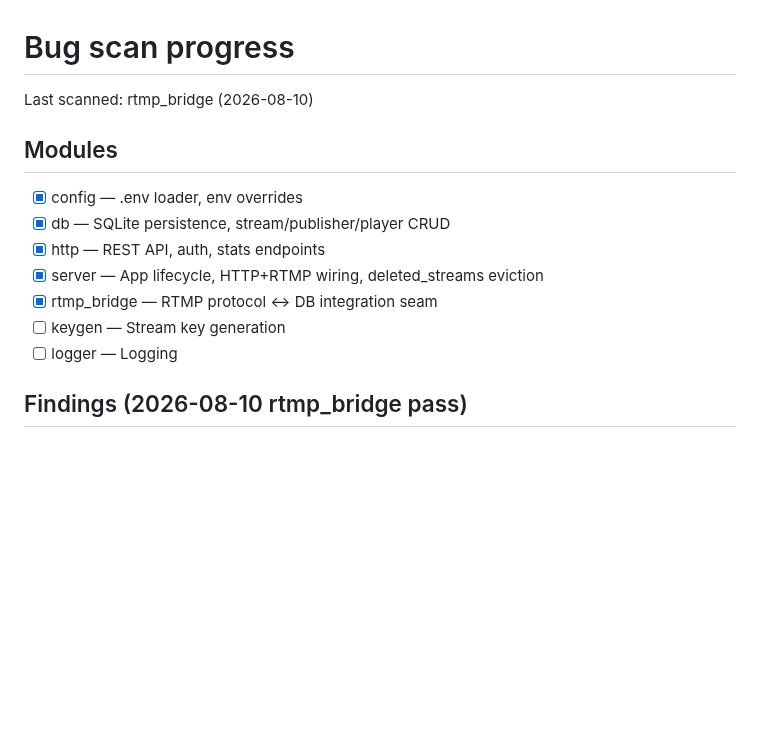
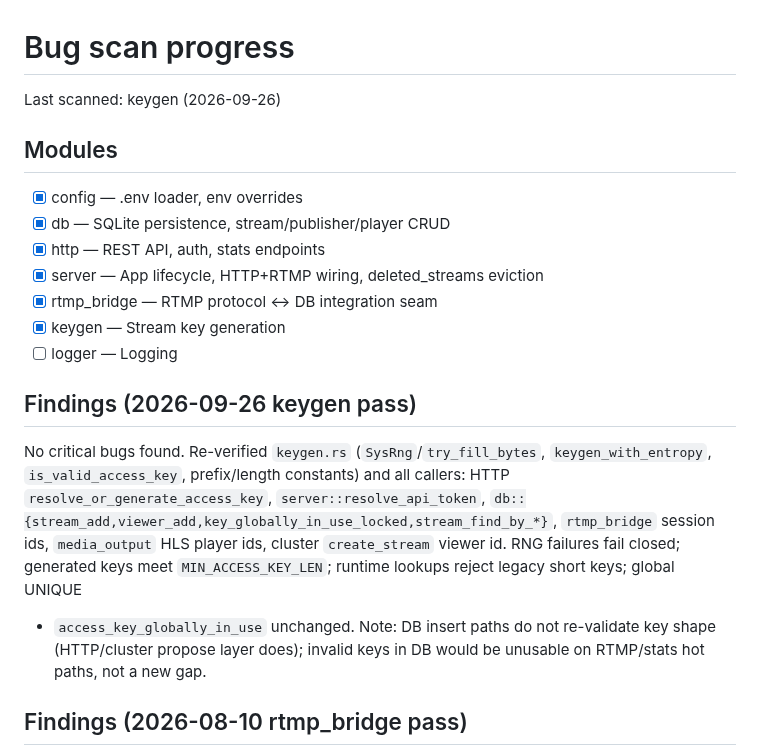
Before and after one commit to OpenRTMP/librtmp2-server, a Markdown page: .cursor/bug-scan-progress.md, the part around the change. GitHub-like rendering; blank space fills up the shorter version.

Commit message:
chore(bug-scan): mark keygen module scanned (2026-09-26)
Co-authored-by: Alexander Wagner <info@alexanderwagnerdev.com>

```diff
--- a/.cursor/bug-scan-progress.md
+++ b/.cursor/bug-scan-progress.md
@@ -1,6 +1,6 @@
 # Bug scan progress
 
-Last scanned: rtmp_bridge (2026-08-10)
+Last scanned: keygen (2026-09-26)
 
 ## Modules
 
@@ -9,8 +9,21 @@ Last scanned: rtmp_bridge (2026-08-10)
 - [x] http — REST API, auth, stats endpoints
 - [x] server — App lifecycle, HTTP+RTMP wiring, deleted_streams eviction
 - [x] rtmp_bridge — RTMP protocol ↔ DB integration seam
-- [ ] keygen — Stream key generation
+- [x] keygen — Stream key generation
 - [ ] logger — Logging
+
+## Findings (2026-09-26 keygen pass)
+
+No critical bugs found. Re-verified `keygen.rs` (`SysRng`/`try_fill_bytes`,
+`keygen_with_entropy`, `is_valid_access_key`, prefix/length constants) and all
+callers: HTTP `resolve_or_generate_access_key`, `server::resolve_api_token`,
+`db::{stream_add,viewer_add,key_globally_in_use_locked,stream_find_by_*}`,
+`rtmp_bridge` session ids, `media_output` HLS player ids, cluster
+`create_stream` viewer id. RNG failures fail closed; generated keys meet
+`MIN_ACCESS_KEY_LEN`; runtime lookups reject legacy short keys; global UNIQUE
++ `access_key_globally_in_use` unchanged. Note: DB insert paths do not
+re-validate key shape (HTTP/cluster propose layer does); invalid keys in DB
+would be unusable on RTMP/stats hot paths, not a new gap.
 
 ## Findings (2026-08-10 rtmp_bridge pass)
 
```
